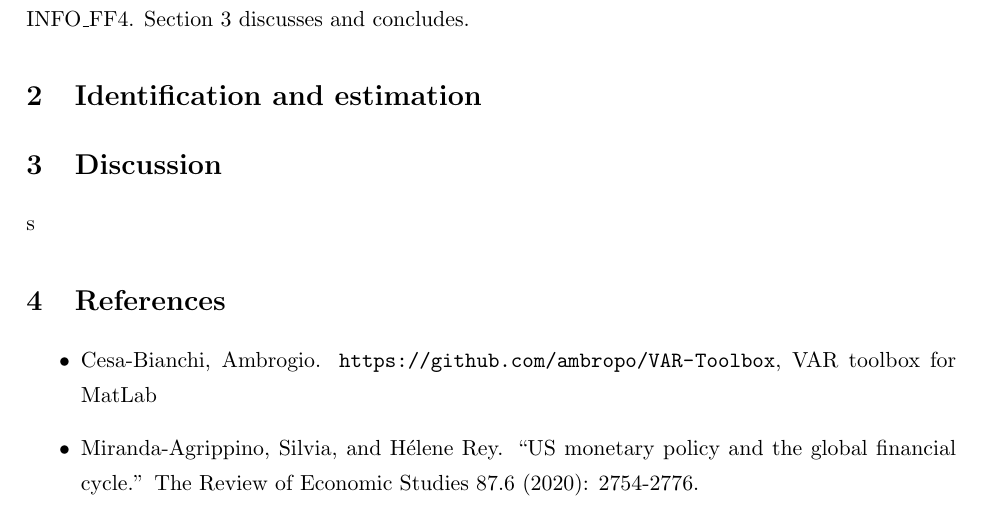
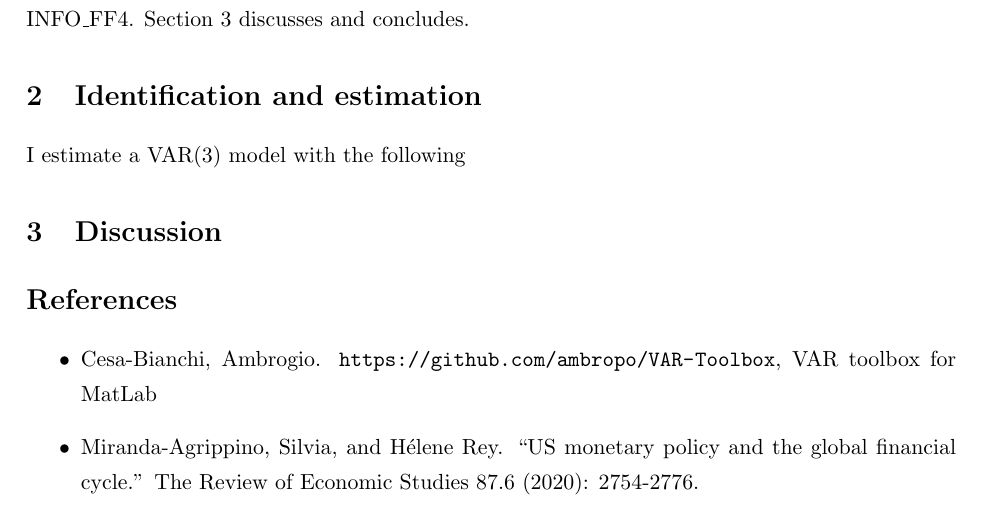
Before and after one commit to disj3ssica/AppMacro_Project_Efrem, a LaTeX document (JessicaCremonese_AM_Project.tex): part of page 3 of 3, cut so that both start at the same text. Compiled offline with pdfLaTeX.

Commit message:
modified:   JessicaCremonese_AM_Project.tex
	deleted:    Graphs/IRF 68 conf bands (lilla).svg
	deleted:    Graphs/IRF 95 conf bands (lilla).svg
	modified:   JessicaCremonese_AM_Project.aux
	modified:   JessicaCremonese_AM_Project.log
	modified:   JessicaCremonese_AM_Project.pdf
	modified:   JessicaCremonese_AM_Project.synctex.gz
	modified:   database_mpshocks_infoshocks.xlsx
	modified:   draft_definitive_code_AM_efrem.m

	Graphs/IRF 68.svg
	papers/

```diff
--- a/JessicaCremonese_AM_Project.tex
+++ b/JessicaCremonese_AM_Project.tex
@@ -69,21 +72,25 @@ Section 3 discusses and concludes.
 
 
 \section{Identification and estimation}
+I estimate a VAR(3) model with the following
 
-
+% 1. IMPOSTAZIONI DEL VAR
+% 2. GRAFICO SERIE VARIABILI (SE C'E' SPAZIO)
+%
 
 \section{Discussion}
-% In light of MARICCO, how should we think about the MAREY paper? Answer this to provide motivazion with what you do with the data.
 
-
-s
+% > DISCUSSION OF IRFS (tutte VELOCEMENTE)
+% > DISCUSSIONE DELLA IRF DEL GFC (NEL DETTAGLIO)
+    % > MECCANISMI POSSIBILI
+    % > CONFRONTO CON LA IRF A MP SHOCK
 
 
 
 
 
 
-\section{References}
+\section*{References}
 \begin{itemize}
     \item Cesa-Bianchi, Ambrogio. \url{https://github.com/ambropo/VAR-Toolbox}, VAR toolbox for MatLab
     \item Miranda-Agrippino, Silvia, and Hélene Rey. \enquote{US monetary policy and the global financial cycle.} The Review of Economic Studies 87.6 (2020): 2754-2776.
```
Also changed, not shown: JessicaCremonese_AM_Project.tex (12 more changed lines).
